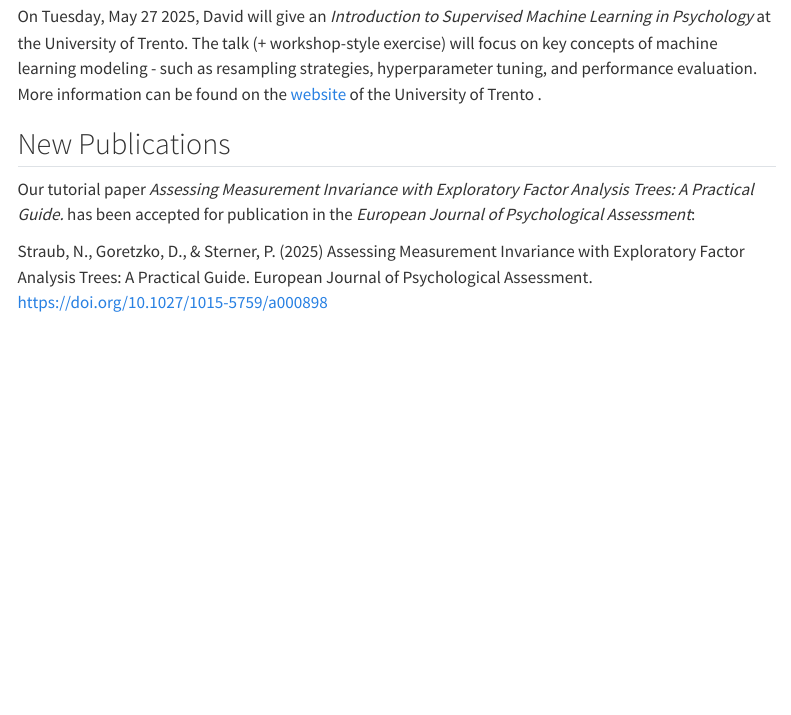
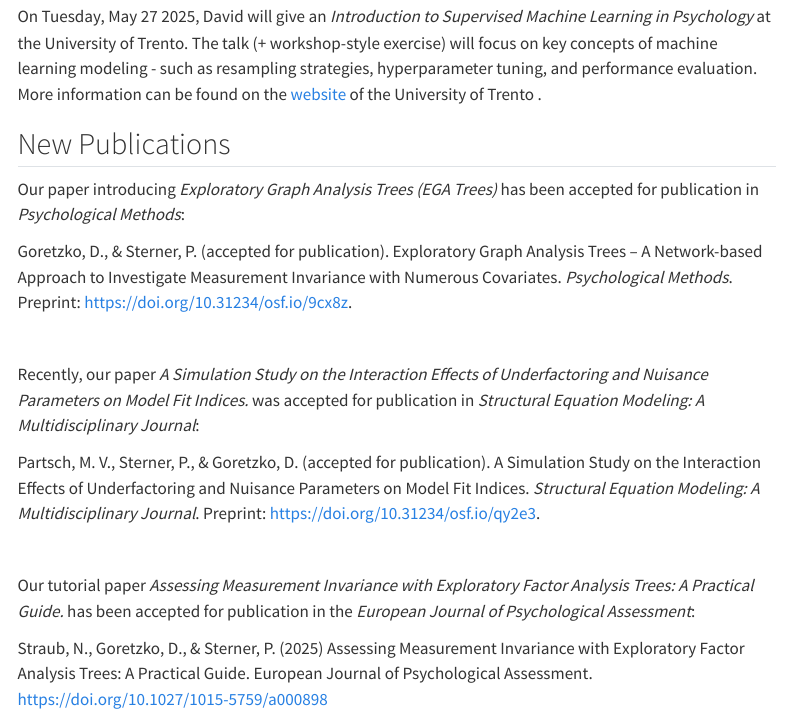
Before and after one commit to DGoretzko/Measurement-ML, a Quarto document (news.qmd): the page in a window 1100 px wide, from 1160 px down. Rendered offline with R 4.5, knitr and Pandoc in place of Quarto, with nearby package versions; menus at the side of the page are left out.

Commit message:
new publications added

```diff
--- a/news.qmd
+++ b/news.qmd
@@ -41,10 +41,24 @@ On Tuesday, May 27 2025, David will give an *Introduction to Supervised Machine
 
 ## New Publications
 
+Our paper introducing *Exploratory Graph Analysis Trees (EGA Trees)* has been accepted for publication in *Psychological Methods*:
+
+Goretzko, D., & Sterner, P. (accepted for publication). Exploratory Graph Analysis Trees – A Network-based Approach to Investigate Measurement Invariance with Numerous Covariates. *Psychological Methods*. Preprint: <https://doi.org/10.31234/osf.io/9cx8z>.
+
+\
+
+Recently, our paper *A Simulation Study on the Interaction Effects of Underfactoring and Nuisance Parameters on Model Fit Indices.* was accepted for publication in *Structural Equation Modeling: A Multidisciplinary Journal*:
+
+Partsch, M. V., Sterner, P., & Goretzko, D. (accepted for publication). A Simulation Study on the Interaction Effects of Underfactoring and Nuisance Parameters on Model Fit Indices. *Structural Equation Modeling: A Multidisciplinary Journal*. Preprint: <https://doi.org/10.31234/osf.io/qy2e3>.
+
+\
+
 Our tutorial paper *Assessing Measurement Invariance with Exploratory Factor Analysis Trees: A Practical Guide.* has been accepted for publication in the *European Journal of Psychological Assessment*:
 
 Straub, N., Goretzko, D., & Sterner, P. (2025) Assessing Measurement Invariance with Exploratory Factor Analysis Trees: A Practical Guide. European Journal of Psychological Assessment. <https://doi.org/10.1027/1015-5759/a000898>
 
+\
+
 We are delighted to share that our paper *Embrace the heterogeneity in EFA but be transparent about what you do – A commentary on Manapat et al. (2023)* has been accepted for publication in *Psychological Methods*:
 
 Goretzko, D., Partsch, M. V., & Sterner, P. (2025). Embrace the heterogeneity in EFA but be transparent about what you do – A commentary on Manapat et al. (2023). Psychological Methods. <https://doi.org/10.1037/met0000759>
```
Also changed, not shown: projects.qmd (+2 -2 lines), docs/search.json, 2 other files.
